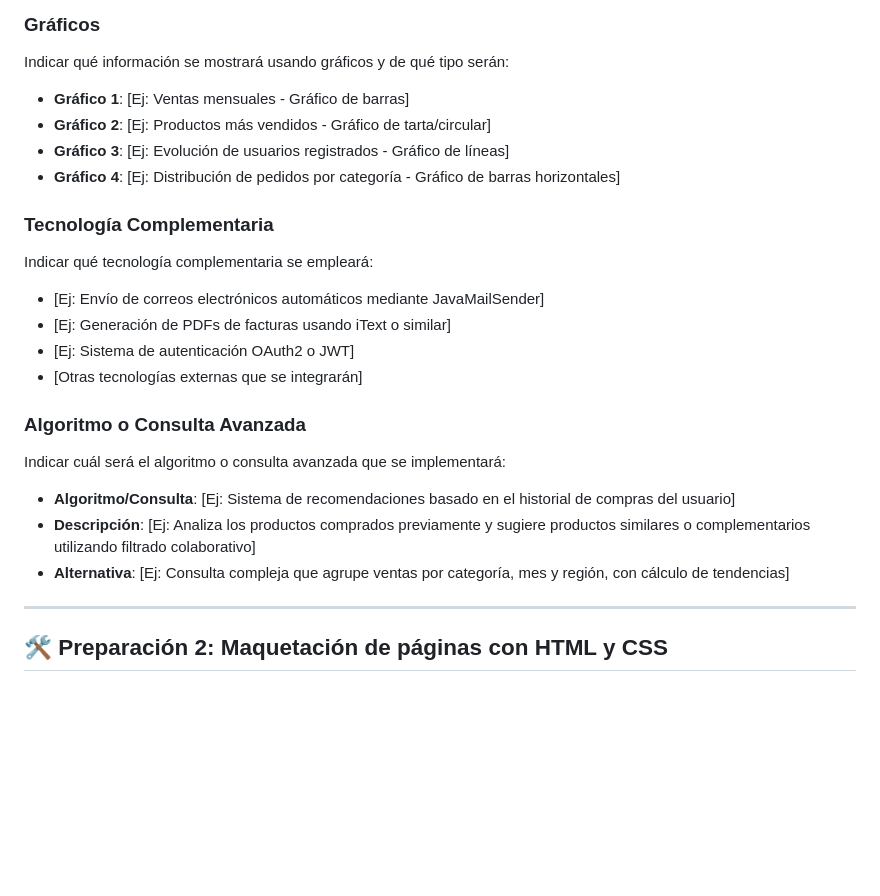
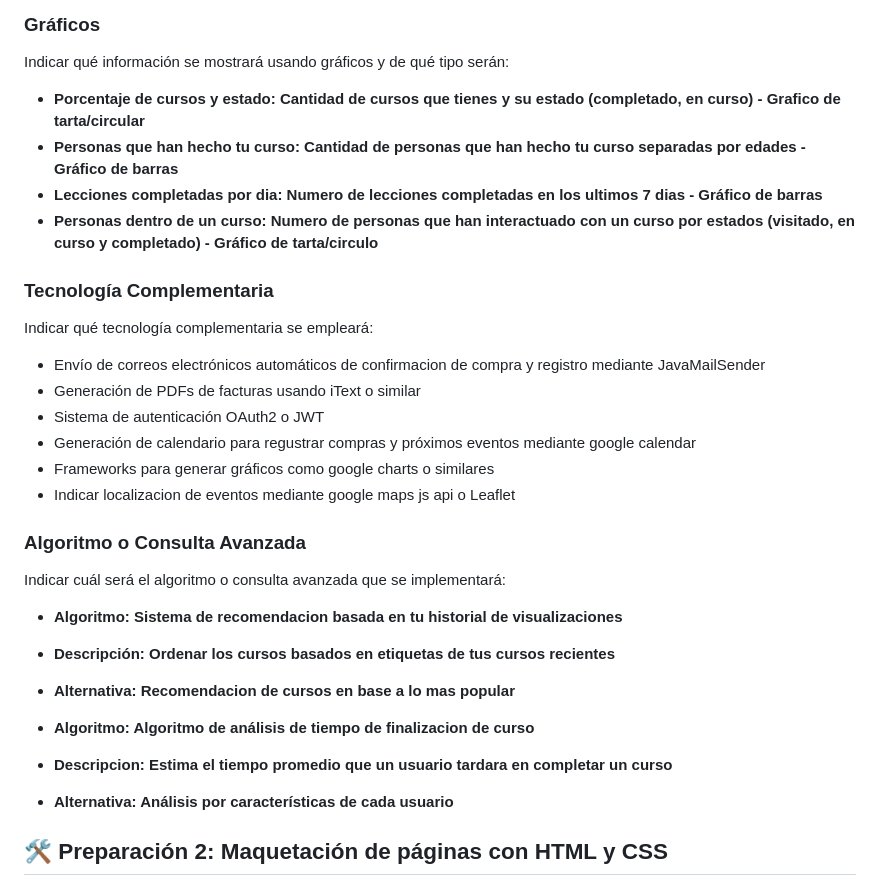
Before and after one commit to CodeURJC-DAW-2025-26/practica-daw-2025-26-grupo-18, a Markdown page: README.md, the part around the change. Rendered like a GitHub page; blank space fills up the shorter version.

Commit message:
Enhance README with new graphics and algorithms
Updated the graphics and technology sections with new examples and details. Added algorithms for course recommendations and completion time analysis.

```diff
--- a/README.md
+++ b/README.md
@@ -58,27 +58,32 @@ Indicar qué entidades tendrán asociadas una o varias imágenes:
 ### **Gráficos**
 Indicar qué información se mostrará usando gráficos y de qué tipo serán:
 
-- **Gráfico 1**: [Ej: Ventas mensuales - Gráfico de barras]
-- **Gráfico 2**: [Ej: Productos más vendidos - Gráfico de tarta/circular]
-- **Gráfico 3**: [Ej: Evolución de usuarios registrados - Gráfico de líneas]
-- **Gráfico 4**: [Ej: Distribución de pedidos por categoría - Gráfico de barras horizontales]
+- **Porcentaje de cursos y estado: Cantidad de cursos que tienes y su estado (completado, en curso) - Grafico de tarta/circular**
+- **Personas que han hecho tu curso: Cantidad de personas que han hecho tu curso separadas por edades - Gráfico de barras**
+- **Lecciones completadas por dia: Numero de lecciones completadas en los ultimos 7 dias - Gráfico de barras**
+- **Personas dentro de un curso: Numero de personas que han interactuado con un curso por estados (visitado, en curso y completado) - Gráfico de tarta/circulo**
 
 ### **Tecnología Complementaria**
 Indicar qué tecnología complementaria se empleará:
 
-- [Ej: Envío de correos electrónicos automáticos mediante JavaMailSender]
-- [Ej: Generación de PDFs de facturas usando iText o similar]
-- [Ej: Sistema de autenticación OAuth2 o JWT]
-- [Otras tecnologías externas que se integrarán]
+- Envío de correos electrónicos automáticos de confirmacion de compra y registro mediante JavaMailSender
+- Generación de PDFs de facturas usando iText o similar
+- Sistema de autenticación OAuth2 o JWT
+- Generación de calendario para regustrar compras y próximos eventos mediante google calendar
+- Frameworks para generar gráficos como google charts o similares
+- Indicar localizacion de eventos mediante google maps js api o Leaflet
+
 
 ### **Algoritmo o Consulta Avanzada**
 Indicar cuál será el algoritmo o consulta avanzada que se implementará:
 
-- **Algoritmo/Consulta**: [Ej: Sistema de recomendaciones basado en el historial de compras del usuario]
-- **Descripción**: [Ej: Analiza los productos comprados previamente y sugiere productos similares o complementarios utilizando filtrado colaborativo]
-- **Alternativa**: [Ej: Consulta compleja que agrupe ventas por categoría, mes y región, con cálculo de tendencias]
+- **Algoritmo: Sistema de recomendacion basada en tu historial de visualizaciones**
+- **Descripción: Ordenar los cursos basados en etiquetas de tus cursos recientes**
+- **Alternativa: Recomendacion de cursos en base a lo mas popular**
 
----
+- **Algoritmo: Algoritmo de análisis de tiempo de finalizacion de curso**
+- **Descripcion: Estima el tiempo promedio que un usuario tardara en completar un curso**
+- **Alternativa: Análisis por características de cada usuario**
 
 ## 🛠 **Preparación 2: Maquetación de páginas con HTML y CSS**
 
```
